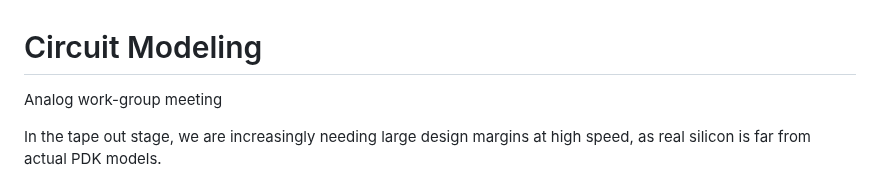
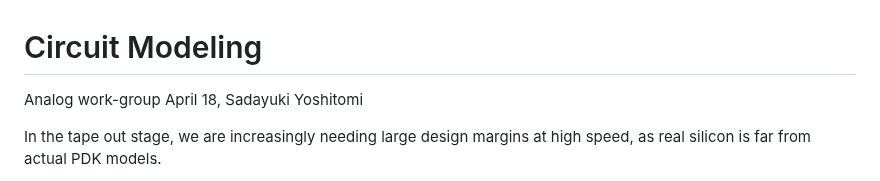
Before and after one commit to kcaisley/kcaisley, a Markdown page: circuits_modeling.md, the part around the change. Rendered like a GitHub page.

Commit message:
Updated Note circuits_modeling.md

```diff
--- a/circuits_modeling.md
+++ b/circuits_modeling.md
@@ -1,8 +1,7 @@
 # Circuit Modeling
 
-Analog work-group meeting
-
-
+Analog work-group
+April 18, Sadayuki Yoshitomi
 
 In the tape out stage, we are increasingly needing large design margins at high speed, as real silicon is far from actual PDK models.
 
```
